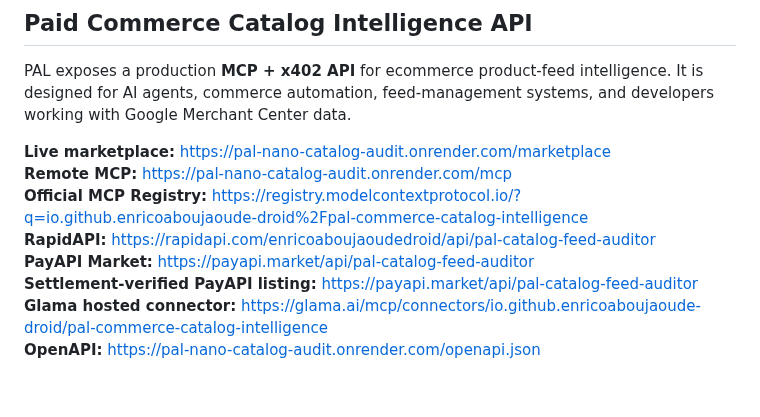
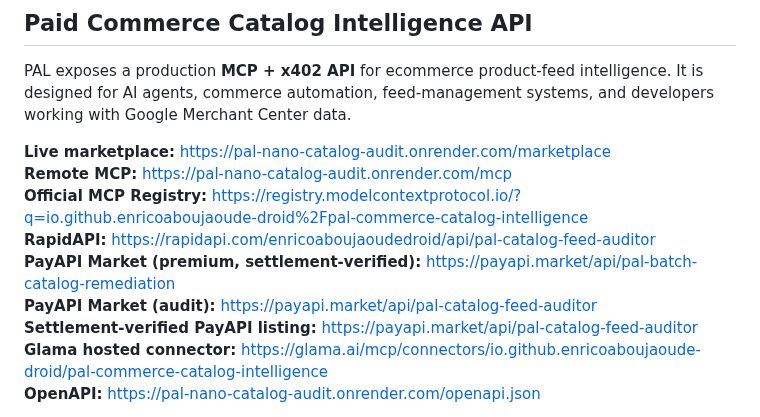
Before and after one commit to enricoaboujaoude-droid/practical-automation-lab, a Markdown page: README.md, the part around the change. Drawn GitHub-style; blank space fills up the shorter version.

Commit message:
Lead GitHub traffic with settlement-verified premium PayAPI listing

```diff
--- a/README.md
+++ b/README.md
@@ -12,7 +12,8 @@ PAL exposes a production **MCP + x402 API** for ecommerce product-feed intellige
 **Remote MCP:** https://pal-nano-catalog-audit.onrender.com/mcp
 **Official MCP Registry:** https://registry.modelcontextprotocol.io/?q=io.github.enricoaboujaoude-droid%2Fpal-commerce-catalog-intelligence
 **RapidAPI:** https://rapidapi.com/enricoaboujaoudedroid/api/pal-catalog-feed-auditor
-**PayAPI Market:** https://payapi.market/api/pal-catalog-feed-auditor
+**PayAPI Market (premium, settlement-verified):** https://payapi.market/api/pal-batch-catalog-remediation
+**PayAPI Market (audit):** https://payapi.market/api/pal-catalog-feed-auditor
 **Settlement-verified PayAPI listing:** https://payapi.market/api/pal-catalog-feed-auditor
 **Glama hosted connector:** https://glama.ai/mcp/connectors/io.github.enricoaboujaoude-droid/pal-commerce-catalog-intelligence
 **OpenAPI:** https://pal-nano-catalog-audit.onrender.com/openapi.json
```
